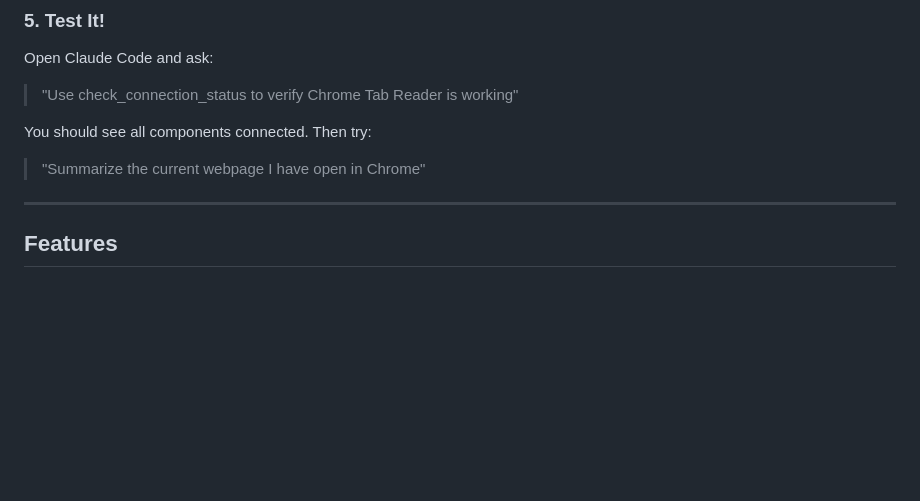
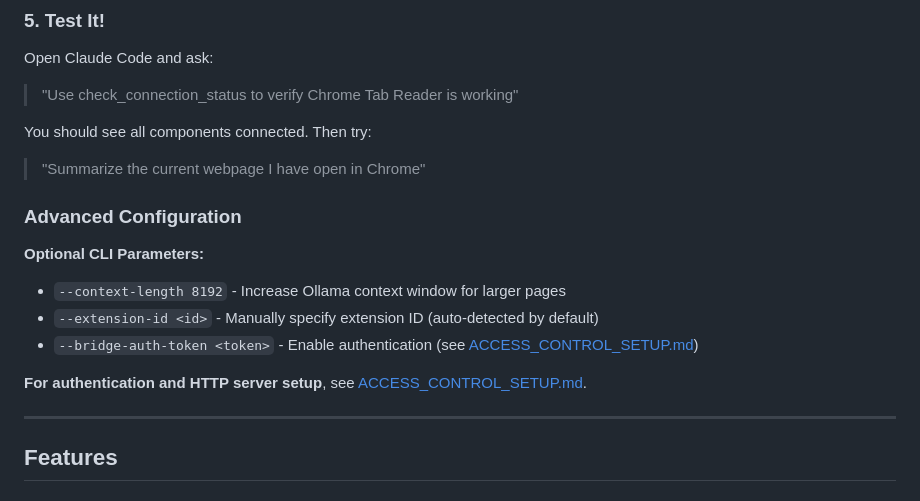
Before and after one commit to russellpierce/chrome-tab-mcp, a Markdown page: README.md, the part around one of its changes. Rendered like a GitHub page; blank space fills up the shorter version.

```diff
--- a/README.md
+++ b/README.md
@@ -148,6 +103,15 @@ Open Claude Code and ask:
 You should see all components connected. Then try:
 
 > "Summarize the current webpage I have open in Chrome"
+
+### Advanced Configuration
+
+**Optional CLI Parameters:**
+- `--context-length 8192` - Increase Ollama context window for larger pages
+- `--extension-id <id>` - Manually specify extension ID (auto-detected by default)
+- `--bridge-auth-token <token>` - Enable authentication (see [ACCESS_CONTROL_SETUP.md](ACCESS_CONTROL_SETUP.md))
+
+**For authentication and HTTP server setup**, see [ACCESS_CONTROL_SETUP.md](ACCESS_CONTROL_SETUP.md).
 
 ---
 
```
Also changed, not shown: other parts of README.md (+0 -45 lines).
